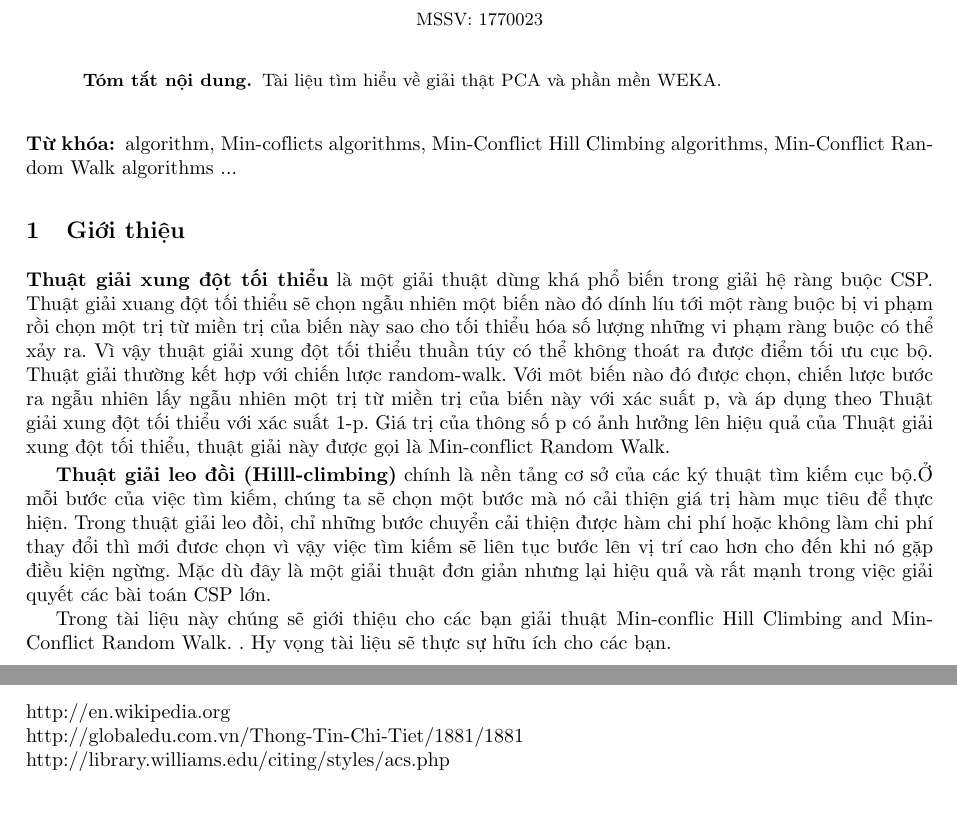
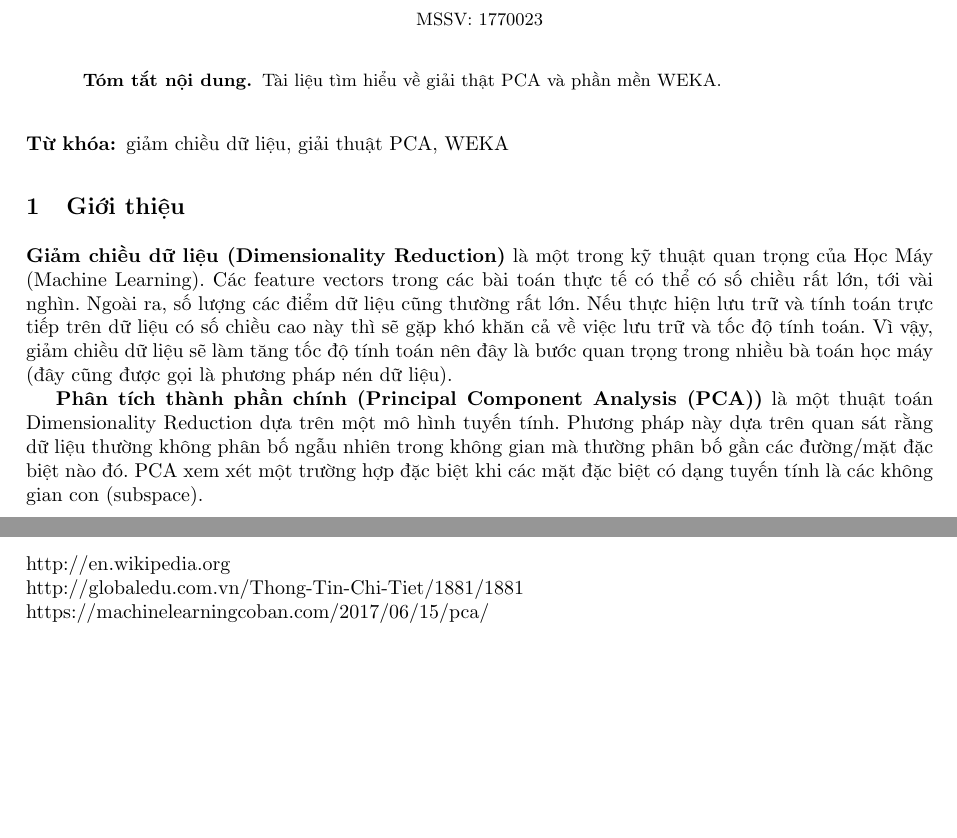
Before and after one commit to longnguyencse/pattern-recognition, a LaTeX document (assigment_01/report/latex_v01/baocao.tex): two parts of pages 3 and 7 of 7, joined at a grey line, cut so that both start at the same text. Compiled offline with pdfLaTeX.

Commit message:
gioi thieu

```diff
--- a/assigment_01/report/latex_v01/baocao.tex
+++ b/assigment_01/report/latex_v01/baocao.tex
@@ -82,23 +82,17 @@ Tài liệu tìm hiểu về giải thật PCA và phần mền WEKA.
 \end{abstract}
 
 \begin{keywords}
-algorithm, Min-coflicts algorithms, Min-Conflict Hill Climbing algorithms, Min-Conflict Random Walk algorithms ...
+giảm chiều dữ liệu, giải thuật PCA, WEKA
 \end{keywords}
 
 
 \section{Giới thiệu}
 
-\textbf{Thuật giải xung đột tối thiểu}
- là một giải thuật dùng khá phổ biến trong giải hệ ràng buộc CSP. Thuật giải xuang đột tối thiểu sẽ chọn ngẫu nhiên một biến nào đó dính líu tới một ràng buộc bị vi phạm rồi chọn một trị từ miền trị của biến này sao cho tối thiểu hóa số lượng những vi phạm ràng buộc có thể xảy ra. Vì vậy thuật giải xung đột tối thiểu thuần túy có thể không thoát ra được điểm tối ưu cục bộ. Thuật giải thường kết hợp với chiến lược random-walk. Với môt biến nào đó được chọn, chiến lược bước ra ngẫu nhiên lấy ngẫu nhiên một trị từ miền trị của biến này với xác suất p, và áp dụng theo Thuật giải xung đột tối thiểu với xác suất 1-p. Giá trị của thông số p có ảnh hưởng lên hiệu quả của Thuật giải xung đột tối thiểu, thuật giải này được gọi là Min-conflict Random Walk.
+\textbf{Giảm chiều dữ liệu (Dimensionality Reduction)}
+ là một trong kỹ thuật quan trọng của Học Máy (Machine Learning). Các feature vectors trong các bài toán thực tế có thể có số chiều rất lớn, tới vài nghìn. Ngoài ra, số lượng các điểm dữ liệu cũng thường rất lớn. Nếu thực hiện lưu trữ và tính toán trực tiếp trên dữ liệu có số chiều cao này thì sẽ gặp khó khăn cả về việc lưu trữ và tốc độ tính toán. Vì vậy, giảm chiều dữ liệu sẽ làm tăng tốc độ tính toán nên đây là bước quan trọng trong nhiều bà toán học máy (đây cũng được gọi là phương pháp nén dữ liệu).
 
-\textbf{Thuật giải leo đồi (Hilll-climbing)}
- chính là nền tảng cơ sở của các ký thuật tìm kiếm cục bộ.Ở mỗi bước của việc tìm kiếm, chúng ta sẽ chọn một bước mà nó cải thiện giá trị hàm mục tiêu để thực hiện. Trong thuật giải leo đồi, chỉ những bước chuyển cải thiện được hàm chi phí hoặc không làm chi phí thay đổi thì mới đươc chọn vì vậy việc tìm kiếm sẽ liên tục bước lên vị trí cao hơn cho đến khi nó gặp điều kiện ngừng. Mặc dù đây là một giải thuật đơn giản nhưng lại hiệu quả  và rất mạnh trong việc giải quyết các bài toán CSP lớn.
-%$- $  Sao chép các đoạn văn bản từ bài viết của người khác?\\
-
-
-
- Trong tài liệu này chúng sẽ giới thiệu cho các bạn giải thuật Min-conflic Hill Climbing and Min-Conflict Random Walk.
-. Hy vọng tài liệu sẽ thực sự hữu ích cho các bạn.\\
+\textbf{Phân tích thành phần chính (Principal Component Analysis (PCA))}
+ là một thuật toán Dimensionality Reduction dựa trên một mô hình tuyến tính. Phương pháp này dựa trên quan sát rằng dữ liệu thường không phân bố ngẫu nhiên trong không gian mà thường phân bố gần các đường/mặt đặc biệt nào đó. PCA xem xét một trường hợp đặc biệt khi các mặt đặc biệt có dạng tuyến tính là các không gian con (subspace).
 
 \newpage
 
@@ -225,7 +219,7 @@ Xin chân thành cảm ơn.
 
 http://en.wikipedia.org\\
 http://globaledu.com.vn/Thong-Tin-Chi-Tiet/1881/1881\\
-http://library.williams.edu/citing/styles/acs.php\\
+https://machinelearningcoban.com/2017/06/15/pca/ \\
 
 %%%%%%%%%%%%%%
 
```
Also changed, not shown: assigment_01/report/latex_v01/baocao.pdf, 4 other files.
